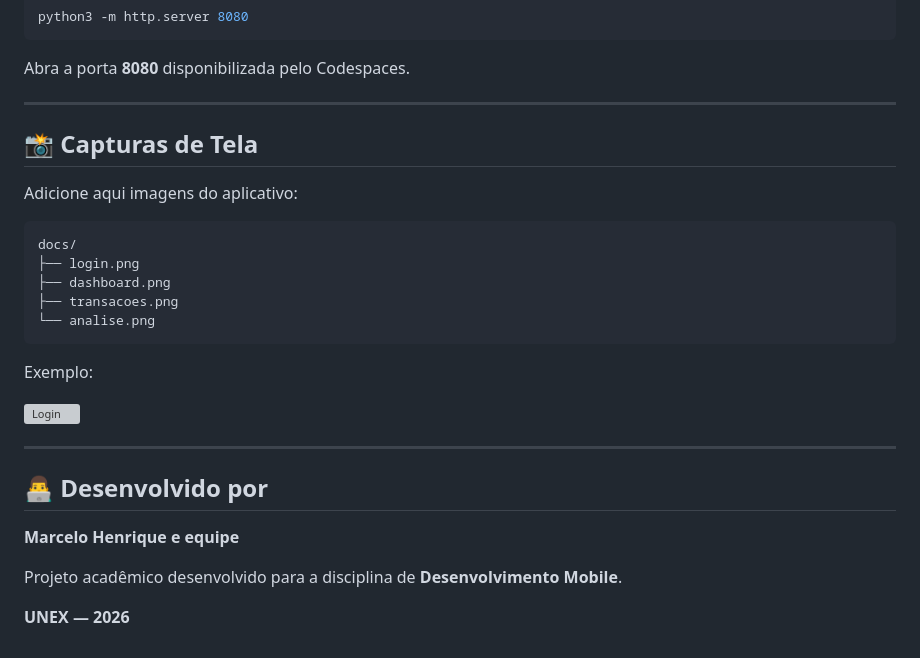
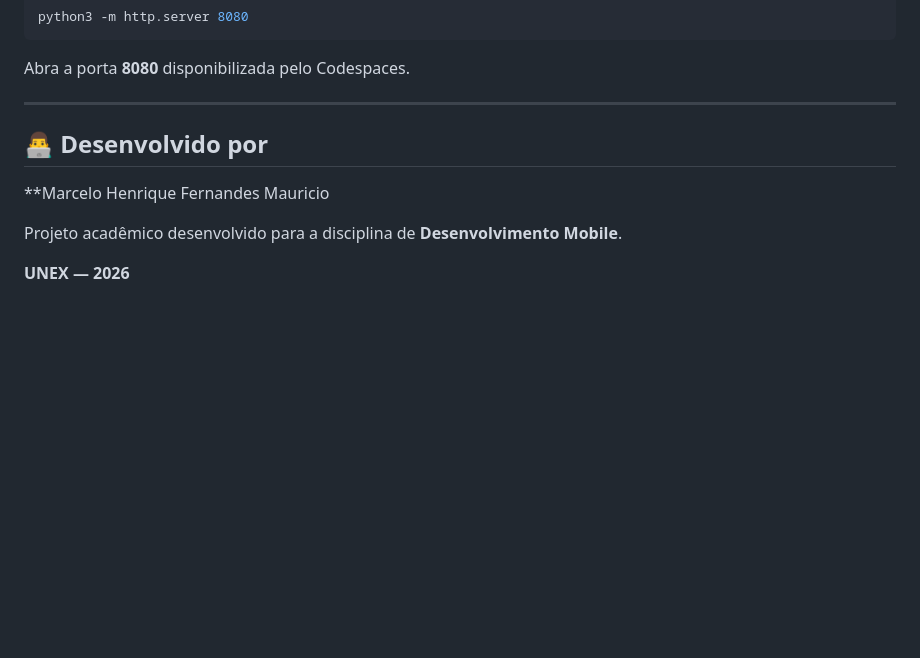
Before and after one commit to MarceloHFMauricio/OAT-Desenvolvimento-Mobile, a Markdown page: README.md, the part around the change. GitHub-like rendering; blank space fills up the shorter version; grey boxes are pictures that could not be loaded.

Commit message:
Update Readme 2.0

````diff
--- a/README.md
+++ b/README.md
@@ -180,27 +180,10 @@ Abra a porta **8080** disponibilizada pelo Codespaces.
 
 ---
 
-## 📸 Capturas de Tela
-
-Adicione aqui imagens do aplicativo:
-
-```text
-docs/
-├── login.png
-├── dashboard.png
-├── transacoes.png
-└── analise.png
-```
-
-Exemplo:
-
-![Login](docs/login.png)
-
----
 
 ## 👨‍💻 Desenvolvido por
 
-**Marcelo Henrique e equipe**
+**Marcelo Henrique Fernandes Mauricio
 
 Projeto acadêmico desenvolvido para a disciplina de **Desenvolvimento Mobile**.
 
````
